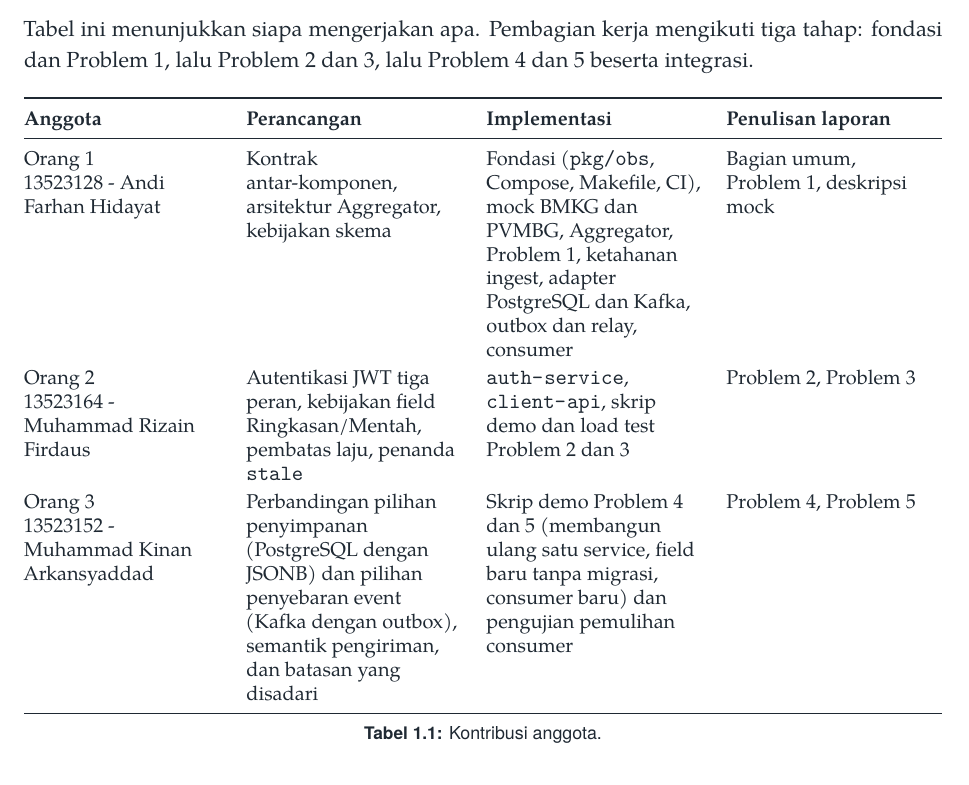
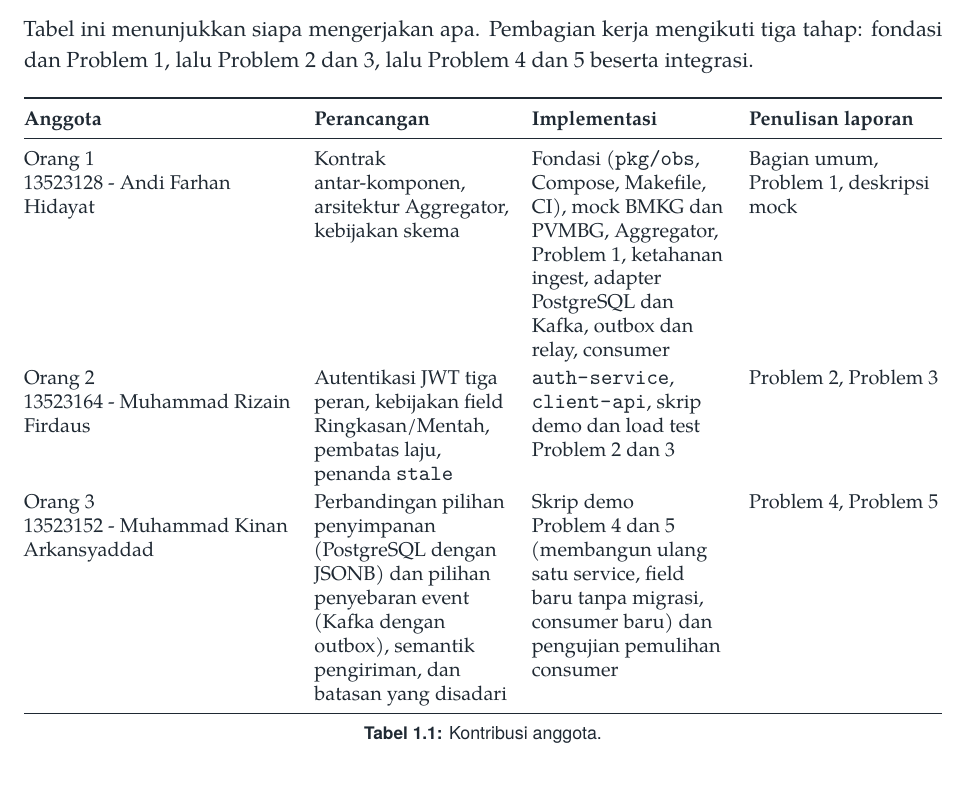
Before and after one commit to andi-frame/OrangSuksesAamiin, a LaTeX document (docs/report/latex/main.tex, which reads docs/report/latex/bagian/umum.tex): part of page 4 of 40, cut so that both start at the same text. Compiled offline with XeLaTeX; a missing font is replaced by an installed copy or a similar font.

Commit message:
docs(report): widen the member column of the contribution table so NIM and name stay together

```diff
--- a/docs/report/latex/bagian/umum.tex
+++ b/docs/report/latex/bagian/umum.tex
@@ -8,19 +8,19 @@ Problem~2 dan~3, lalu Problem~4 dan~5 beserta integrasi.
 \begin{table}[!htbp]
 \centering
 \small
-\begin{tabularx}{\textwidth}{@{}L{3.5cm}YYY@{}}
+\begin{tabularx}{\textwidth}{@{}L{4.7cm}YYY@{}}
 \toprule
 \textbf{Anggota} & \textbf{Perancangan} & \textbf{Implementasi} & \textbf{Penulisan laporan}\\
 \midrule
-Orang~1 \newline 13523128 - Andi Farhan Hidayat &
+Orang~1 \newline 13523128~-~Andi Farhan Hidayat &
  Kontrak antar-komponen, arsitektur Aggregator, kebijakan skema &
  Fondasi (\code{pkg/obs}, Compose, Makefile, CI), mock BMKG dan PVMBG, Aggregator, Problem~1, ketahanan ingest, adapter PostgreSQL dan Kafka, outbox dan relay, consumer &
  Bagian umum, Problem~1, deskripsi mock\\
-Orang~2 \newline 13523164 - Muhammad Rizain Firdaus &
+Orang~2 \newline 13523164~-~Muhammad Rizain Firdaus &
  Autentikasi JWT tiga peran, kebijakan field Ringkasan/Mentah, pembatas laju, penanda \code{stale} &
  \code{auth-service}, \code{client-api}, skrip demo dan load test Problem~2 dan~3 &
  Problem~2, Problem~3\\
-Orang~3 \newline 13523152 - Muhammad Kinan Arkansyaddad &
+Orang~3 \newline 13523152~-~Muhammad Kinan Arkansyaddad &
  Perbandingan pilihan penyimpanan (PostgreSQL dengan JSONB) dan pilihan penyebaran event (Kafka dengan outbox), semantik pengiriman, dan batasan yang disadari &
  Skrip demo Problem~4 dan~5 (membangun ulang satu service, field baru tanpa migrasi, consumer baru) dan pengujian pemulihan consumer &
  Problem~4, Problem~5\\
```
